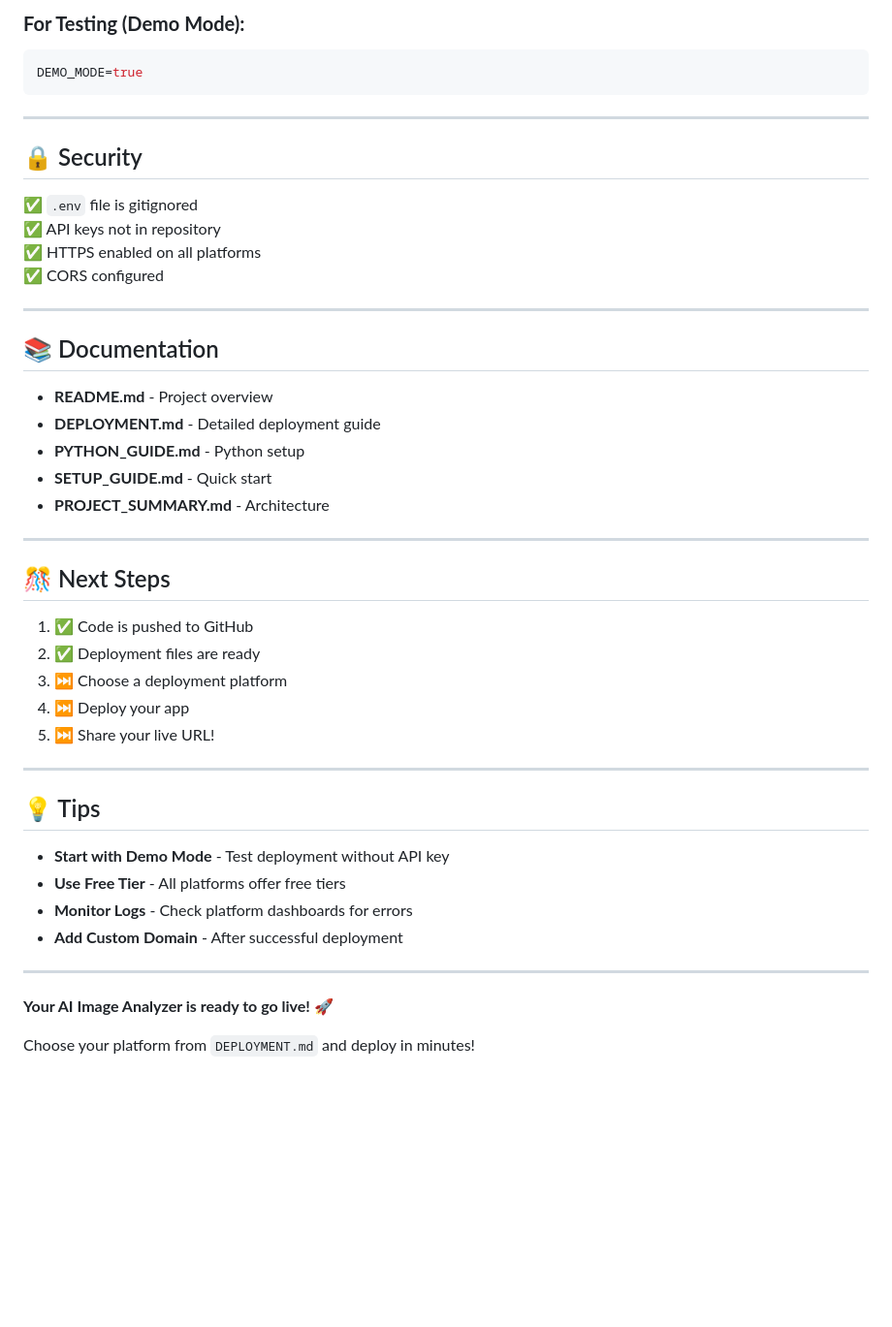
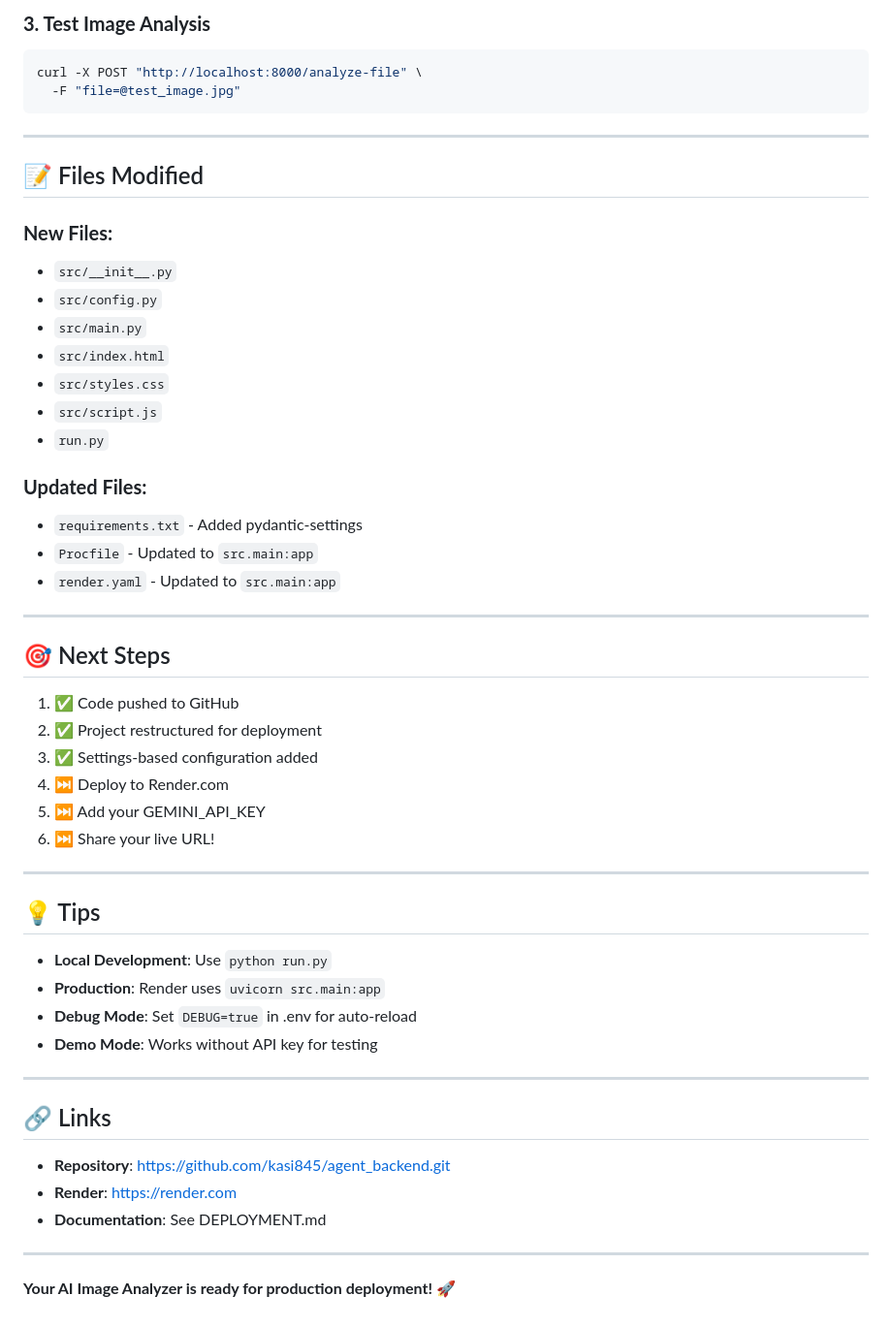
Before and after one commit to kasi845/agent_backend, a Markdown page: DEPLOYMENT_READY.md, the part around the change printed below. Shown: that part at 97% size. GitHub-like rendering; blank space fills up the shorter version.

````diff
--- a/DEPLOYMENT_READY.md
+++ b/DEPLOYMENT_READY.md
@@ -131,49 +147,56 @@ DEMO_MODE=false
 
-### **For Testing (Demo Mode):**
-```env
-DEMO_MODE=true
+### **3. Test Image Analysis**
+```bash
+curl -X POST "http://localhost:8000/analyze-file" \
+  -F "file=@test_image.jpg"
 ```
 
 ---
 
-## 🔒 Security
+## 📝 Files Modified
 
-✅ `.env` file is gitignored
-✅ API keys not in repository
-✅ HTTPS enabled on all platforms
-✅ CORS configured
+### **New Files:**
+- `src/__init__.py`
+- `src/config.py`
+- `src/main.py`
+- `src/index.html`
+- `src/styles.css`
+- `src/script.js`
+- `run.py`
+
+### **Updated Files:**
+- `requirements.txt` - Added pydantic-settings
+- `Procfile` - Updated to `src.main:app`
+- `render.yaml` - Updated to `src.main:app`
 
 ---
 
-## 📚 Documentation
+## 🎯 Next Steps
 
-- **README.md** - Project overview
-- **DEPLOYMENT.md** - Detailed deployment guide
-- **PYTHON_GUIDE.md** - Python setup
-- **SETUP_GUIDE.md** - Quick start
-- **PROJECT_SUMMARY.md** - Architecture
-
----
-
-## 🎊 Next Steps
-
-1. ✅ Code is pushed to GitHub
-2. ✅ Deployment files are ready
-3. ⏭️ Choose a deployment platform
-4. ⏭️ Deploy your app
-5. ⏭️ Share your live URL!
+1. ✅ Code pushed to GitHub
+2. ✅ Project restructured for deployment
+3. ✅ Settings-based configuration added
+4. ⏭️ Deploy to Render.com
+5. ⏭️ Add your GEMINI_API_KEY
+6. ⏭️ Share your live URL!
 
 ---
 
 ## 💡 Tips
 
-- **Start with Demo Mode** - Test deployment without API key
-- **Use Free Tier** - All platforms offer free tiers
-- **Monitor Logs** - Check platform dashboards for errors
-- **Add Custom Domain** - After successful deployment
+- **Local Development**: Use `python run.py`
+- **Production**: Render uses `uvicorn src.main:app`
+- **Debug Mode**: Set `DEBUG=true` in .env for auto-reload
+- **Demo Mode**: Works without API key for testing
 
 ---
 
-**Your AI Image Analyzer is ready to go live! 🚀**
+## 🔗 Links
 
-Choose your platform from `DEPLOYMENT.md` and deploy in minutes!
+- **Repository**: https://github.com/kasi845/agent_backend.git
+- **Render**: https://render.com
+- **Documentation**: See DEPLOYMENT.md
+
+---
+
+**Your AI Image Analyzer is ready for production deployment! 🚀**
````
Also changed, not shown: other parts of DEPLOYMENT_READY.md (+99 -83 lines).
